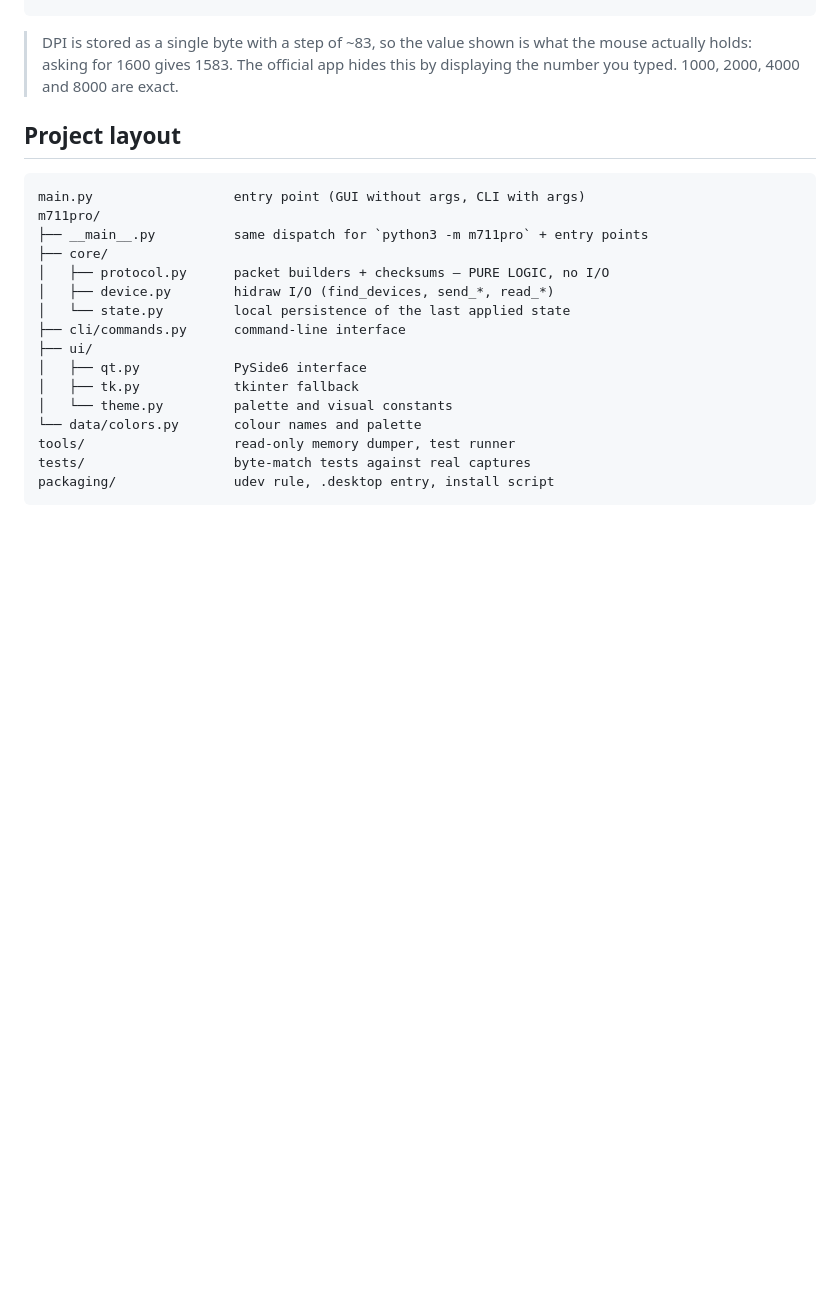
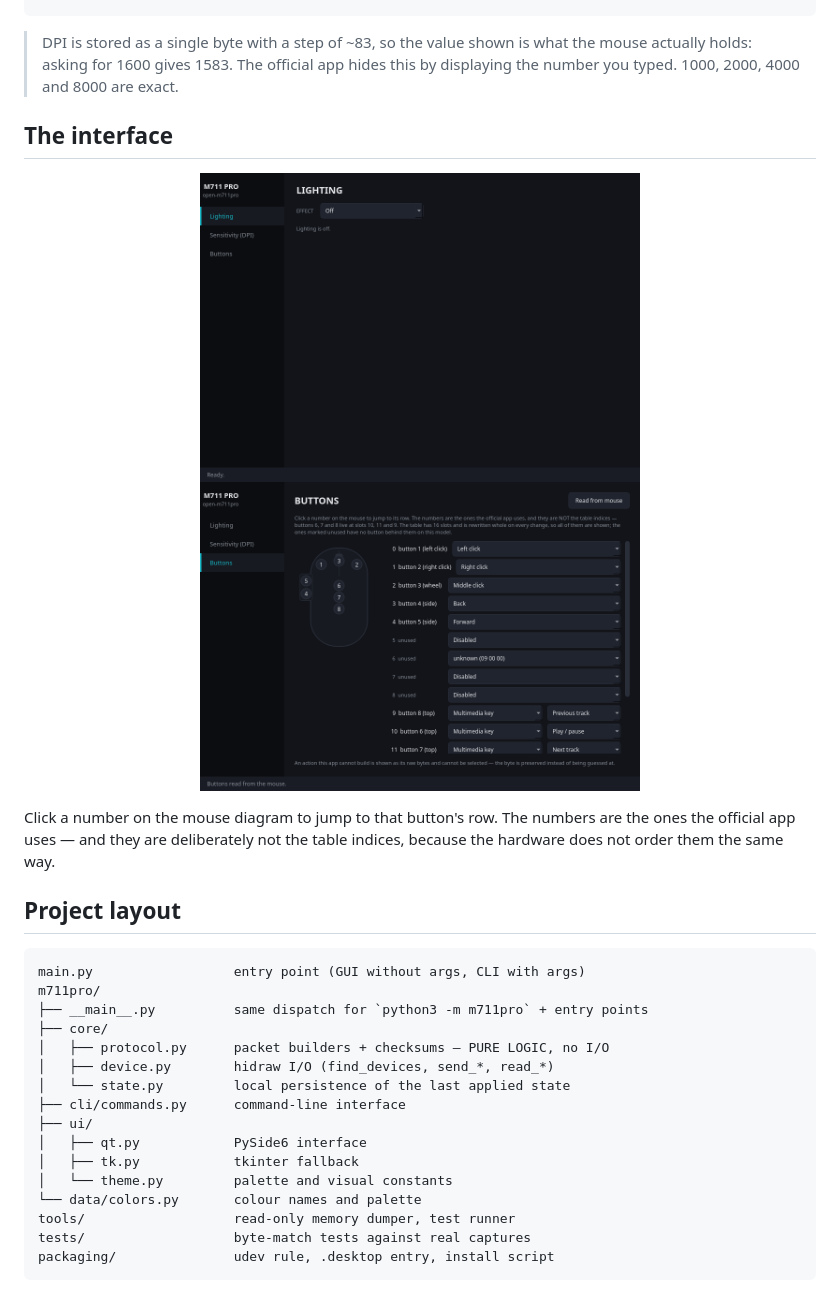
Before and after one commit to mateusands/open-m711pro, a Markdown page: README.md, the part around one of its changes. GitHub-like rendering; pictures changed too: assets/buttons.png (added), assets/lighting.png (added); blank space fills up the shorter version.

```diff
--- a/README.md
+++ b/README.md
@@ -103,6 +129,17 @@ open-m711pro button 9 media:mute
 > DPI is stored as a single byte with a step of ~83, so the value shown is what
 > the mouse actually holds: asking for 1600 gives 1583. The official app hides
 > this by displaying the number you typed. 1000, 2000, 4000 and 8000 are exact.
+
+## The interface
+
+<p align="center">
+  <img src="assets/lighting.png" alt="Lighting page: HSV colour wheel, effects, brightness and speed" width="440">
+  <img src="assets/buttons.png" alt="Buttons page: click a number on the mouse to jump to its row" width="440">
+</p>
+
+Click a number on the mouse diagram to jump to that button's row. The numbers
+are the ones the official app uses — and they are deliberately not the table
+indices, because the hardware does not order them the same way.
 
 ## Project layout
 
```
Also changed, not shown: other parts of README.md (+34 -8 lines), assets/dpi.png (added).
